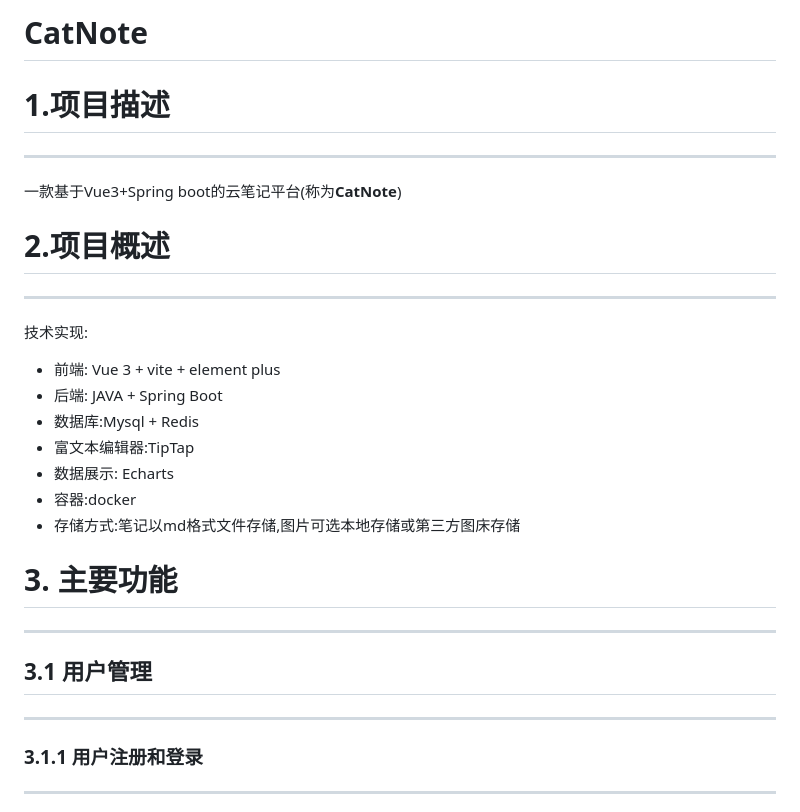
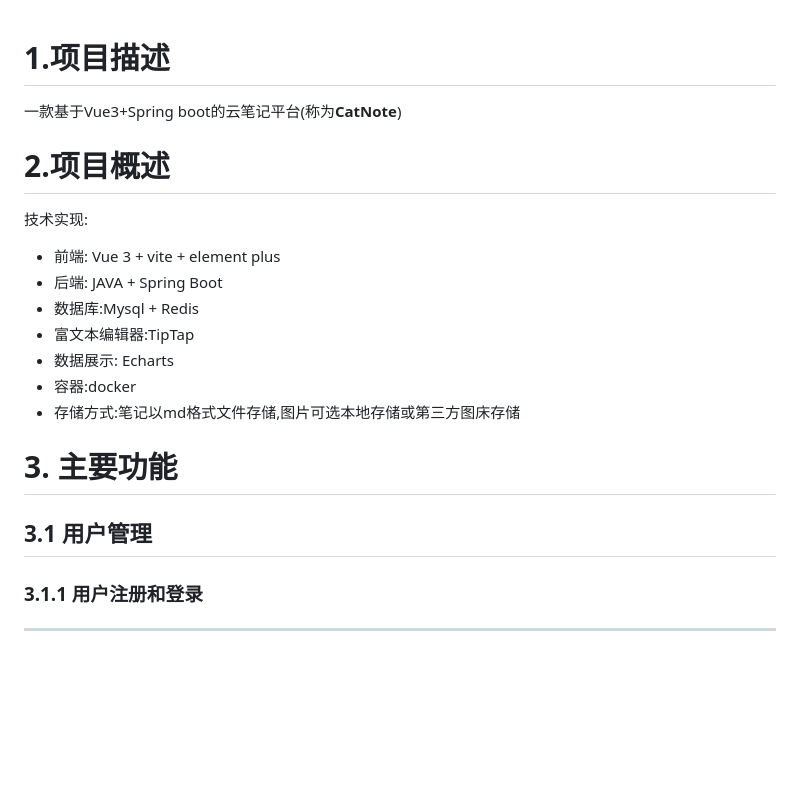
Before and after one commit to holic512/CatNote, a Markdown page: README.md, the part around the change printed below. GitHub-like rendering; blank space fills up the shorter version.

```diff
--- a/README.md
+++ b/README.md
@@ -1,13 +1,8 @@
-# CatNote
 # 1.项目描述
-
-***
 
 一款基于Vue3+Spring boot的云笔记平台(称为**CatNote**)
 
 # 2.项目概述
-
-***
 
 技术实现:
 
@@ -21,11 +16,7 @@
 
 # 3. 主要功能
 
-***
-
 ##  3.1 用户管理
-
-***
 
 ### 3.1.1 用户注册和登录
 
```
Also changed, not shown: other parts of README.md (+0 -16 lines).
